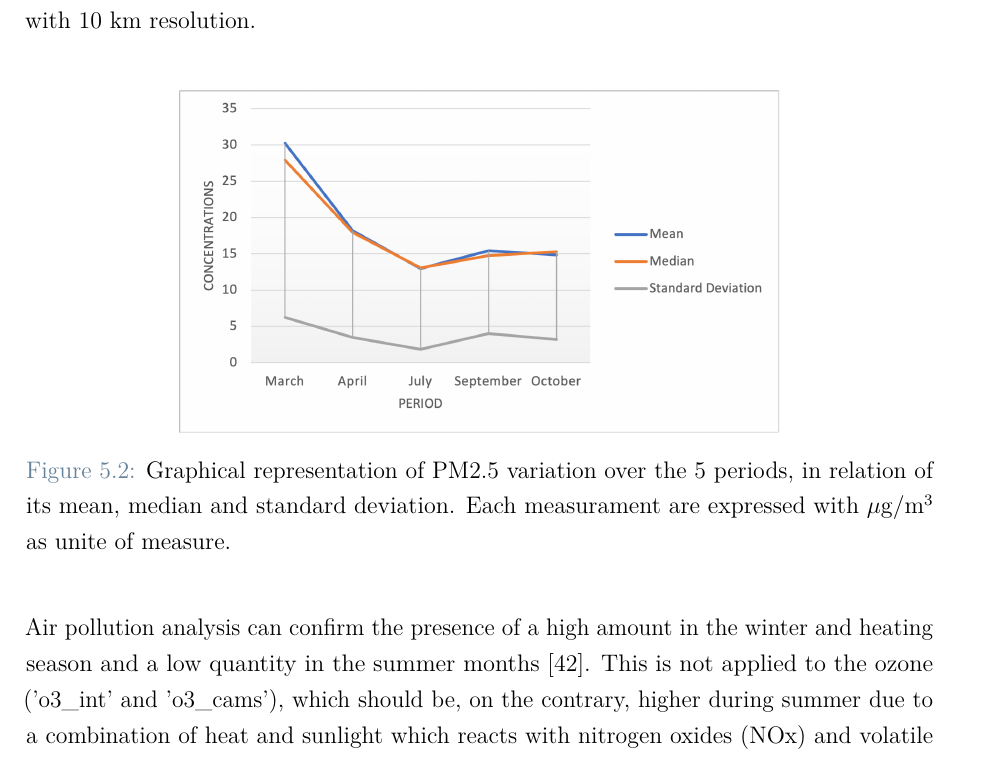
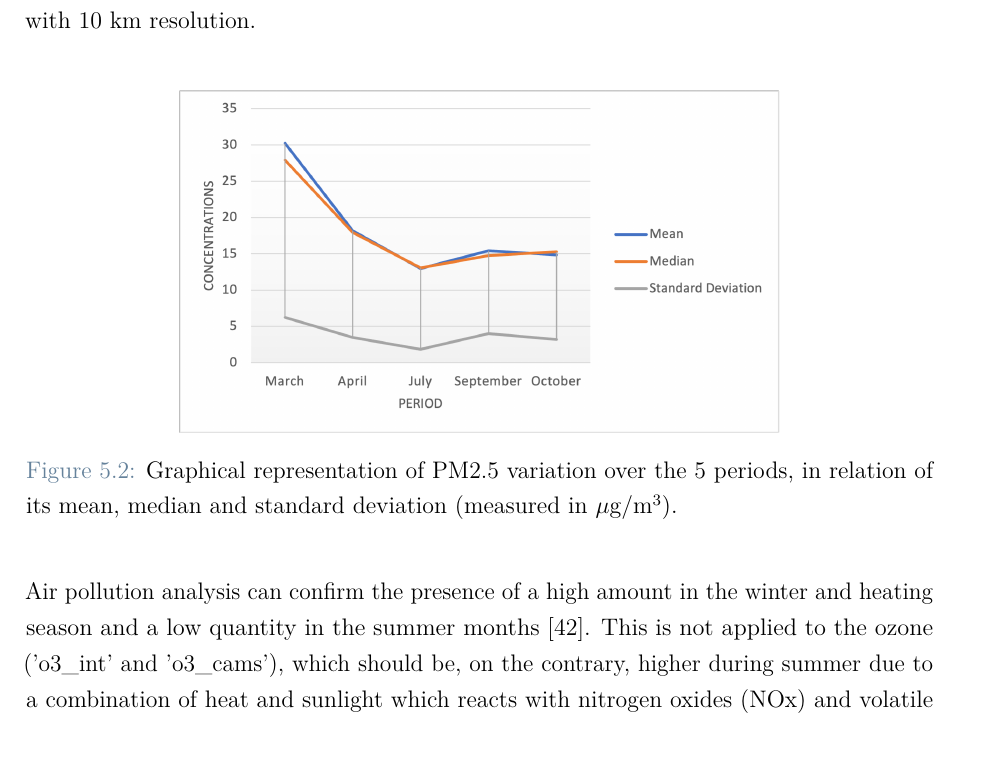
Before and after one commit to bresc19/My_thesis, a LaTeX thesis (Thesis.tex, which reads chapters/results.tex): part of page 71 of 106, cut so that both start at the same text. Compiled offline with pdfLaTeX.

Commit message:
Updates from Overleaf

```diff
--- a/chapters/results.tex
+++ b/chapters/results.tex
@@ -48,7 +48,7 @@ Median  &        27.938 &        17.938 &        13.063 &       14.75 &       15
 \begin{figure}[H]
     \centering
     \includegraphics[scale=0.8]{images/pm25_values.png}
-    \caption{Graphical representation of PM2.5 variation over the 5 periods, in relation of its mean, median and standard deviation. Each measurament are expressed with $\mu$g/m\textsuperscript{3} as unite of measure.}
+    \caption{Graphical representation of PM2.5 variation over the 5 periods, in relation of its mean, median and standard deviation (measured in $\mu$g/m\textsuperscript{3}).}
     \label{fig:graphstatspm2.5}
 \end{figure}
 Air pollution analysis can confirm the presence of a high amount in the winter and heating season and a low quantity in the summer months \cite{cichowicz2017dispersion}. This is not applied to the ozone ('o3\_int' and 'o3\_cams'), which should be, on the contrary, higher during summer due to a combination of heat and sunlight which reacts with nitrogen oxides (NOx) and volatile organic compounds.\\
```
